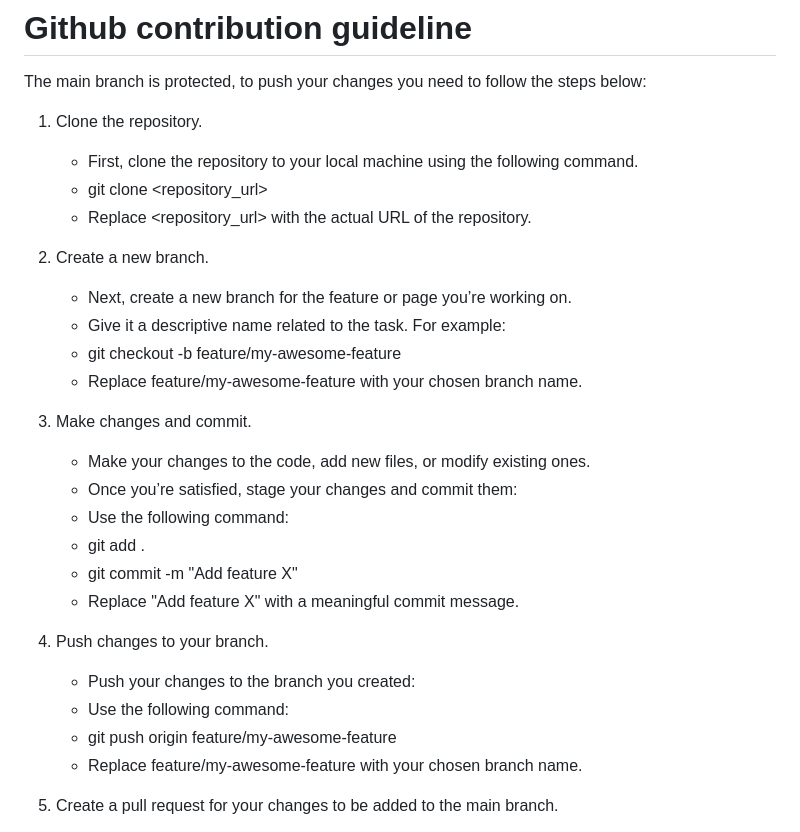
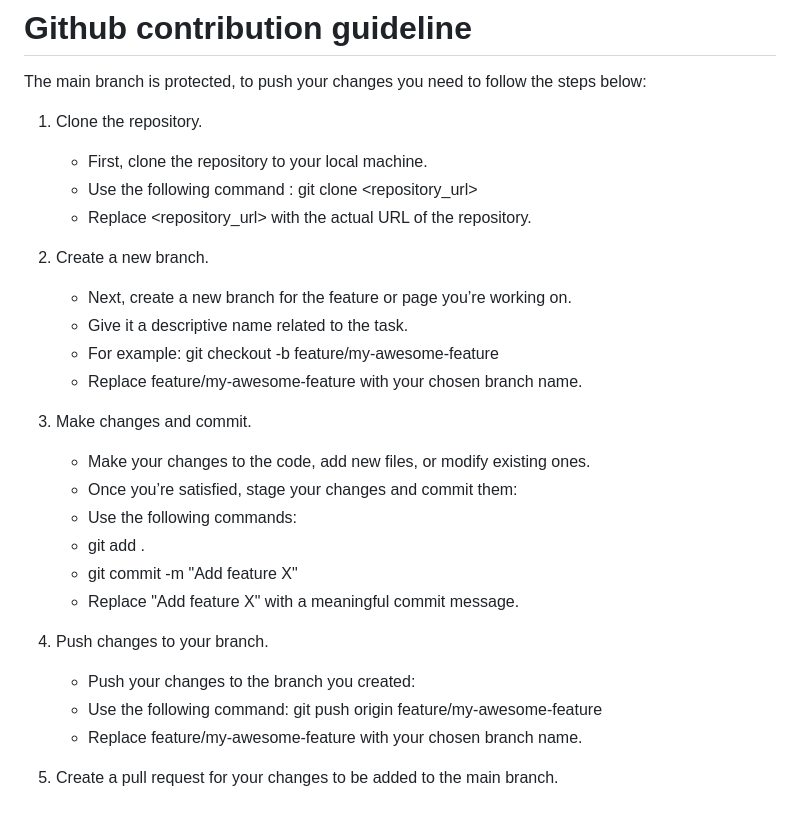
Before and after one commit to Technology-Students-Association/TSA-Website-FrontEnd, a Markdown page: README.md, the part around the change. GitHub-like rendering.

```diff
--- a/README.md
+++ b/README.md
@@ -5,28 +5,27 @@ This is the frontend development repository for the Technologies Students Associ
 
 The main branch is protected,  to push your changes you need to follow the steps below:
 1. Clone the repository.
-   - First, clone the repository to your local machine using the following command.
-   - git clone <repository_url>
+   - First, clone the repository to your local machine.
+   -  Use the following command : git clone <repository_url>
    - Replace <repository_url> with the actual URL of the repository.
 
 3. Create a new branch.
    - Next, create a new branch for the feature or page you’re working on.
-   - Give it a descriptive name related to the task. For example:
-   - git checkout -b feature/my-awesome-feature
+   - Give it a descriptive name related to the task.
+   - For example: git checkout -b feature/my-awesome-feature
    - Replace feature/my-awesome-feature with your chosen branch name.
 
 4. Make changes and commit.
    - Make your changes to the code, add new files, or modify existing ones.
    - Once you’re satisfied, stage your changes and commit them:
-   - Use the following command:
+   - Use the following commands:
    - git add .
    - git commit -m "Add feature X"
    - Replace "Add feature X"  with a meaningful commit message.
 
 5. Push changes to your branch.
    - Push your changes to the branch you created:
-   - Use the following command:
-   - git push origin feature/my-awesome-feature
+   - Use the following command: git push origin feature/my-awesome-feature
    - Replace feature/my-awesome-feature with your chosen branch name.
 
 6. Create a pull request for your changes to be added to the main branch.
```
